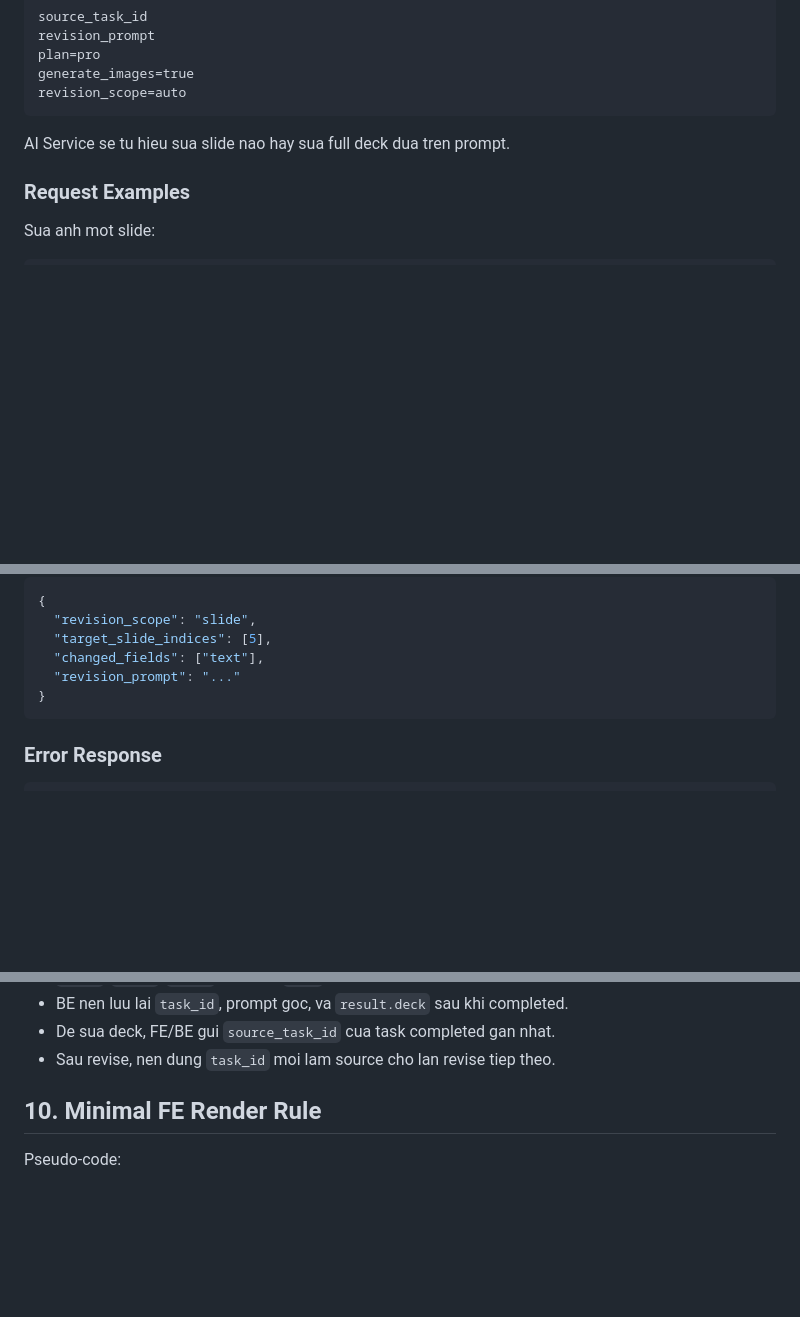
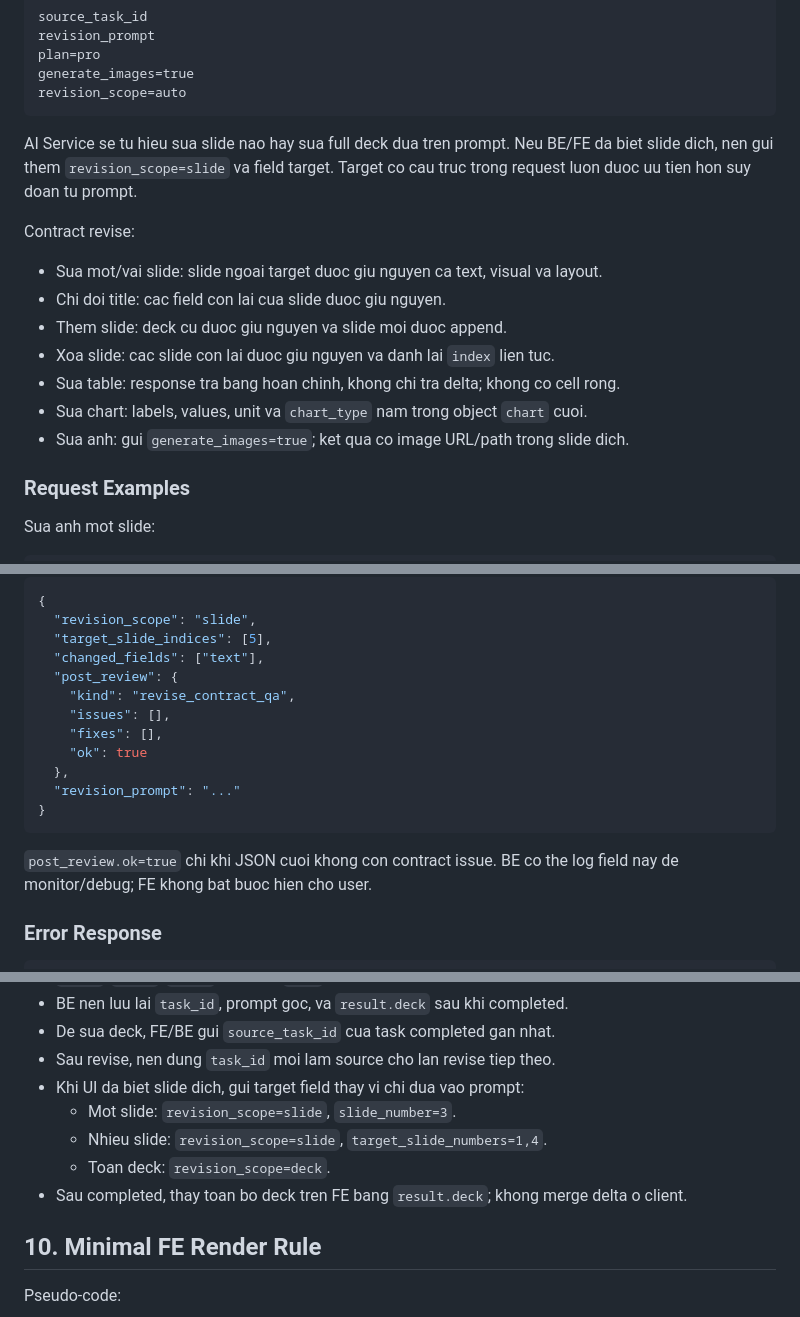
Before and after one commit to ChuNgocThang2704/AI-Slide-Generator, a Markdown page: ai-service/api_specification.md, 3 parts joined by grey strips. GitHub-like rendering; blank space fills up the shorter version.

````diff
--- a/ai-service/api_specification.md
+++ b/ai-service/api_specification.md
@@ -111,7 +111,19 @@ generate_images=true
 revision_scope=auto
 ```
 
-AI Service se tu hieu sua slide nao hay sua full deck dua tren prompt.
+AI Service se tu hieu sua slide nao hay sua full deck dua tren prompt. Neu BE/FE da
+biet slide dich, nen gui them `revision_scope=slide` va field target. Target co
+cau truc trong request luon duoc uu tien hon suy doan tu prompt.
+
+Contract revise:
+
+- Sua mot/vai slide: slide ngoai target duoc giu nguyen ca text, visual va layout.
+- Chi doi title: cac field con lai cua slide duoc giu nguyen.
+- Them slide: deck cu duoc giu nguyen va slide moi duoc append.
+- Xoa slide: cac slide con lai duoc giu nguyen va danh lai `index` lien tuc.
+- Sua table: response tra bang hoan chinh, khong chi tra delta; khong co cell rong.
+- Sua chart: labels, values, unit va `chart_type` nam trong object `chart` cuoi.
+- Sua anh: gui `generate_images=true`; ket qua co image URL/path trong slide dich.
 
 ### Request Examples
 
@@ -231,9 +243,18 @@ Voi task revise, `result` co them metadata:
   "revision_scope": "slide",
   "target_slide_indices": [5],
   "changed_fields": ["text"],
+  "post_review": {
+    "kind": "revise_contract_qa",
+    "issues": [],
+    "fixes": [],
+    "ok": true
+  },
   "revision_prompt": "..."
 }
 ```
+
+`post_review.ok=true` chi khi JSON cuoi khong con contract issue. BE co the log
+field nay de monitor/debug; FE khong bat buoc hien cho user.
 
 ### Error Response
 
@@ -446,6 +467,11 @@ Luu y: cancel la best-effort. Neu task dang goi model/image server ben ngoai, vi
 - BE nen luu lai `task_id`, prompt goc, va `result.deck` sau khi completed.
 - De sua deck, FE/BE gui `source_task_id` cua task completed gan nhat.
 - Sau revise, nen dung `task_id` moi lam source cho lan revise tiep theo.
+- Khi UI da biet slide dich, gui target field thay vi chi dua vao prompt:
+  - Mot slide: `revision_scope=slide`, `slide_number=3`.
+  - Nhieu slide: `revision_scope=slide`, `target_slide_numbers=1,4`.
+  - Toan deck: `revision_scope=deck`.
+- Sau completed, thay toan bo deck tren FE bang `result.deck`; khong merge delta o client.
 
 ## 10. Minimal FE Render Rule
 
````
Also changed, not shown: ai-service/README.md (+25 -0 lines).
